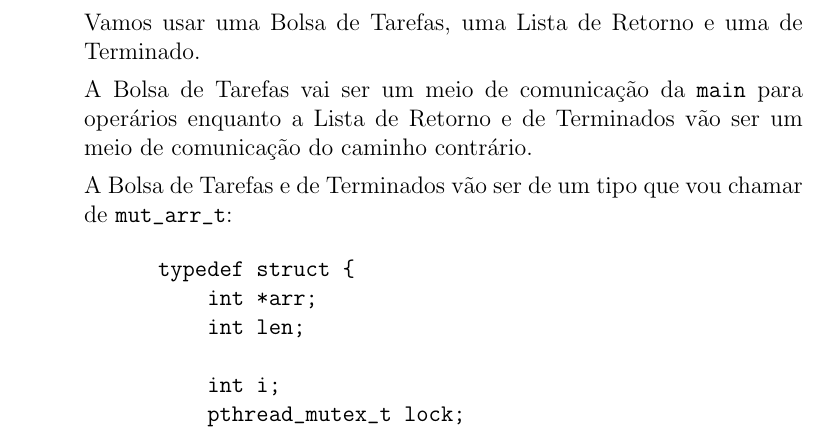
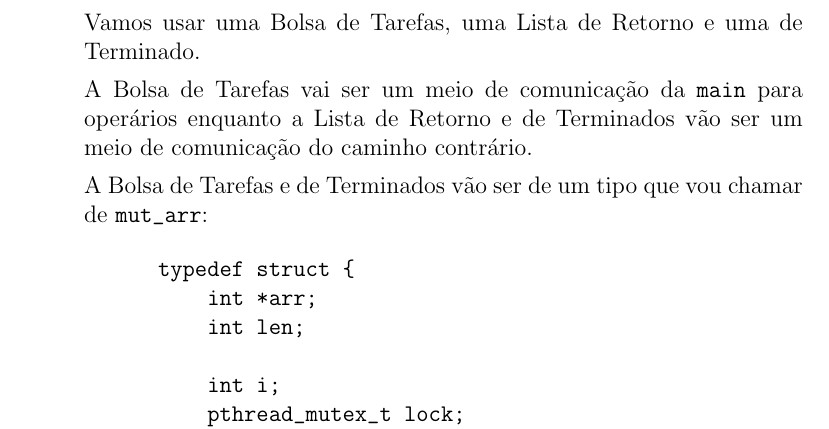
Before and after one commit to Kiyoshi364/Computacao-Concorrente, a LaTeX document (Trabalho1/relatorio/relatorio.tex): part of page 3 of 7, cut so that both start at the same text. Compiled offline with pdfLaTeX.

Commit message:
Tipo mut_arr_t renomeado para mut_arr

```diff
--- a/Trabalho1/relatorio/relatorio.tex
+++ b/Trabalho1/relatorio/relatorio.tex
@@ -86,7 +86,7 @@ Alterações e inclusões que vamos fazer uma versão concorrente:
 		ser um meio de comunicação do caminho contrário.
 
 		A Bolsa de Tarefas e de Terminados
-		vão ser de um tipo que vou chamar de \verb.mut_arr_t.:
+		vão ser de um tipo que vou chamar de \verb.mut_arr.:
 		\begin{code}
 		    typedef struct {
 		        int *arr;
```
Also changed, not shown: Trabalho1/relatorio/relatorio.tex (2 more changed lines).
